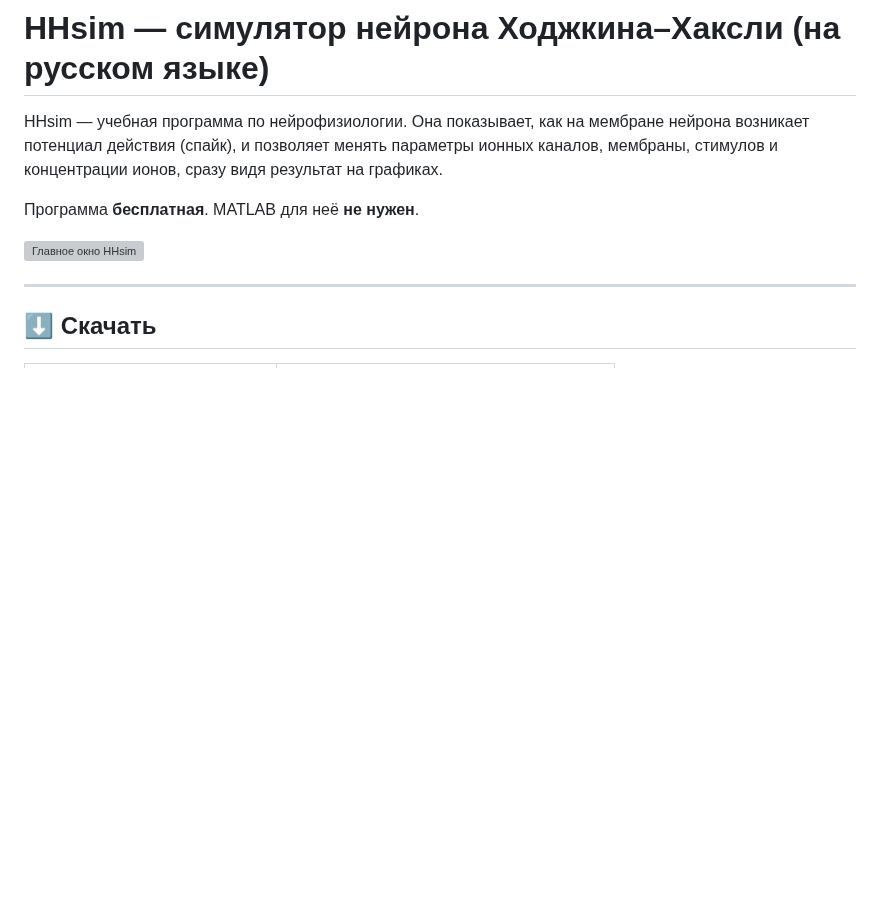
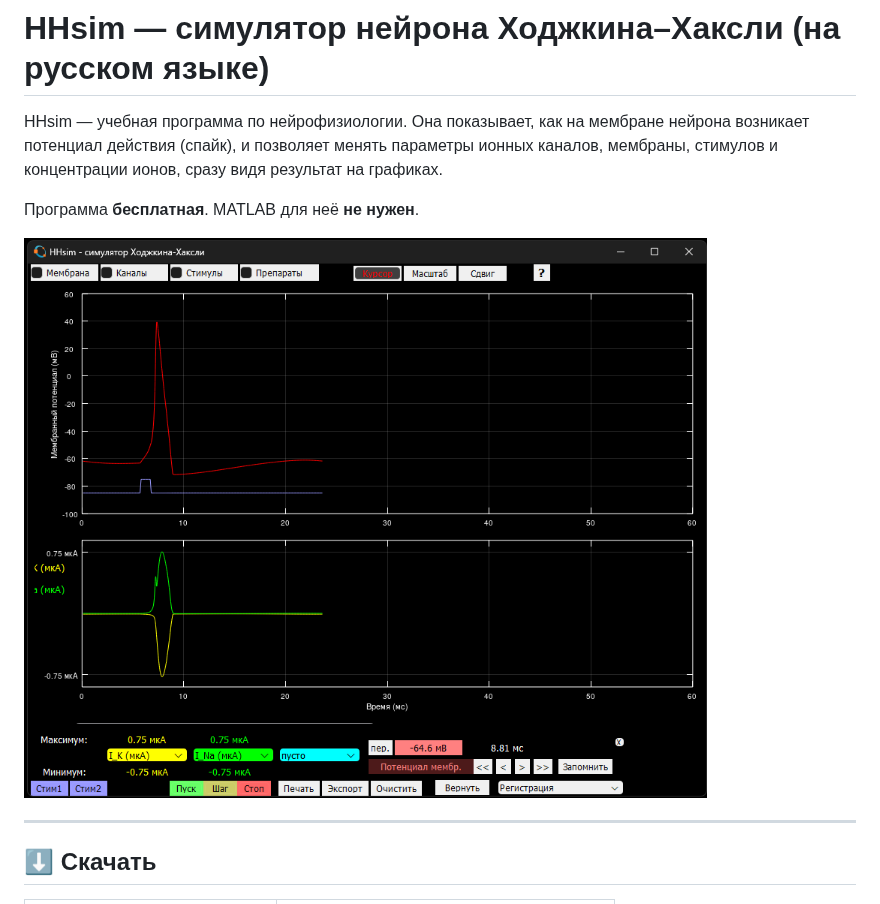
Before and after one commit to rem-aster/HHsim, a Markdown page: README.md, the part around the change. Rendered like a GitHub page; pictures changed too: docs/screenshot.png (added); blank space fills up the shorter version; grey boxes are pictures that could not be loaded.

Commit message:
README: use a screenshot of the Russian version on Windows
Co-Authored-By: Claude Opus 5.5 <noreply@anthropic.com>
Claude-Session: https://claude.ai/code/session_01UevXVMYybNBHfLJCGpHmfh

```diff
--- a/README.md
+++ b/README.md
@@ -6,7 +6,7 @@ HHsim — учебная программа по нейрофизиологии.
 
 Программа **бесплатная**. MATLAB для неё **не нужен**.
 
-![Главное окно HHsim](code/help/images/main.png)
+![Главное окно HHsim на Windows](docs/screenshot.png)
 
 ---
 
```
